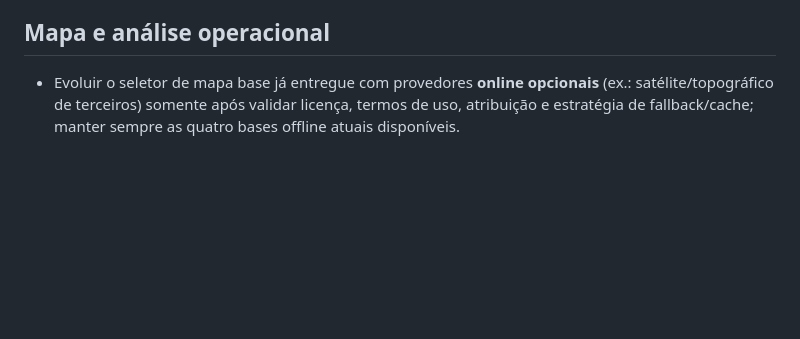
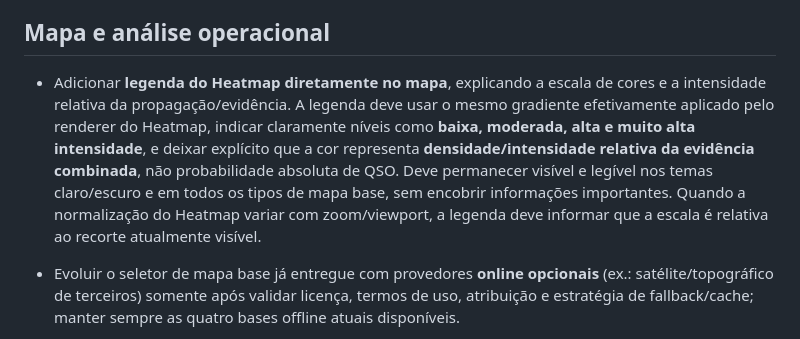
Before and after one commit to alexpmr/PT2VHF-Prop-Tool, a Markdown page: docs/BACKLOG.md, the part around the change. GitHub-like rendering; blank space fills up the shorter version.

Commit message:
backlog: add heatmap color intensity legend

```diff
--- a/docs/BACKLOG.md
+++ b/docs/BACKLOG.md
@@ -160,6 +160,8 @@
 
 ## Mapa e análise operacional
 
+- Adicionar **legenda do Heatmap diretamente no mapa**, explicando a escala de cores e a intensidade relativa da propagação/evidência. A legenda deve usar o mesmo gradiente efetivamente aplicado pelo renderer do Heatmap, indicar claramente níveis como **baixa, moderada, alta e muito alta intensidade**, e deixar explícito que a cor representa **densidade/intensidade relativa da evidência combinada**, não probabilidade absoluta de QSO. Deve permanecer visível e legível nos temas claro/escuro e em todos os tipos de mapa base, sem encobrir informações importantes. Quando a normalização do Heatmap variar com zoom/viewport, a legenda deve informar que a escala é relativa ao recorte atualmente visível.
+
 - Evoluir o seletor de mapa base já entregue com provedores **online opcionais** (ex.: satélite/topográfico de terceiros) somente após validar licença, termos de uso, atribuição e estratégia de fallback/cache; manter sempre as quatro bases offline atuais disponíveis.
 
 - Criar visão global separada da análise regional padrão, sem reintroduzir o antigo modo Minha estação.
```
